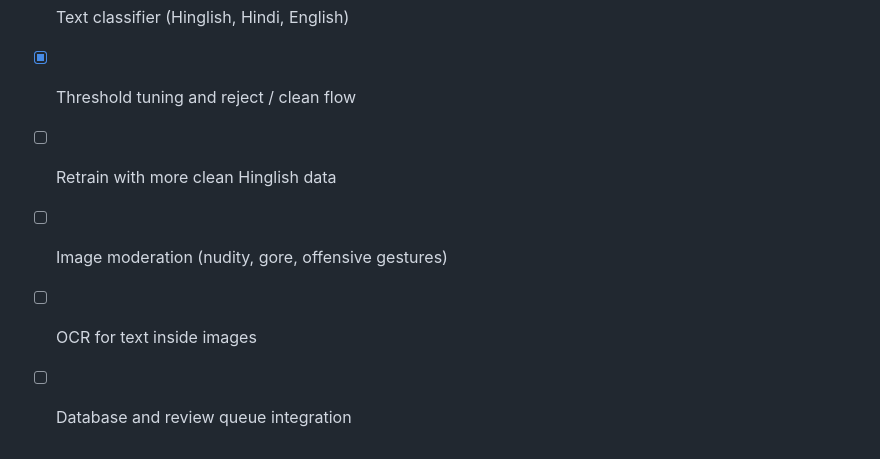
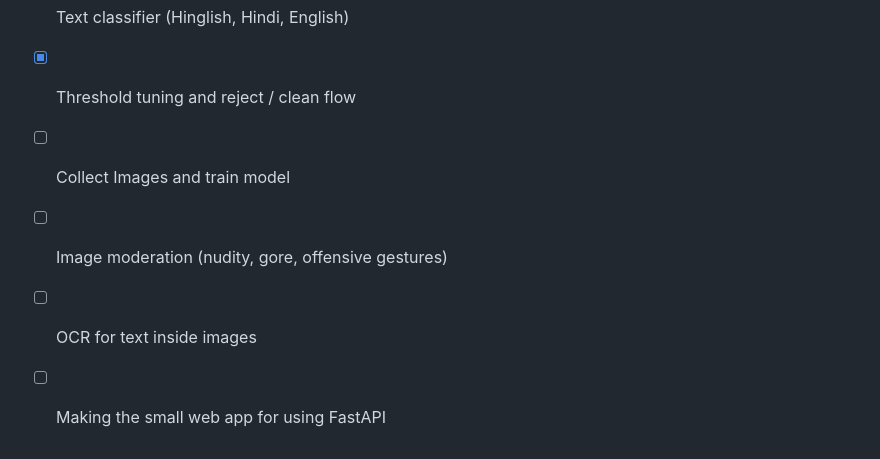
Before and after one commit to anshumanshahu/hate-less-ai, a Markdown page: README.md, the part around the change. Drawn GitHub-style.

```diff
--- a/README.md
+++ b/README.md
@@ -140,7 +140,7 @@ Planned: more clean Hinglish examples, a rule-based word filter, and retraining.
 
 - [x] Text classifier (Hinglish, Hindi, English)
 - [x] Threshold tuning and reject / clean flow
-- [ ] Retrain with more clean Hinglish data
+- [ ] Collect Images and train model
 - [ ] Image moderation (nudity, gore, offensive gestures)
 - [ ] OCR for text inside images
-- [ ] Database and review queue integration
+- [ ] Making the small web app for using FastAPI
```
